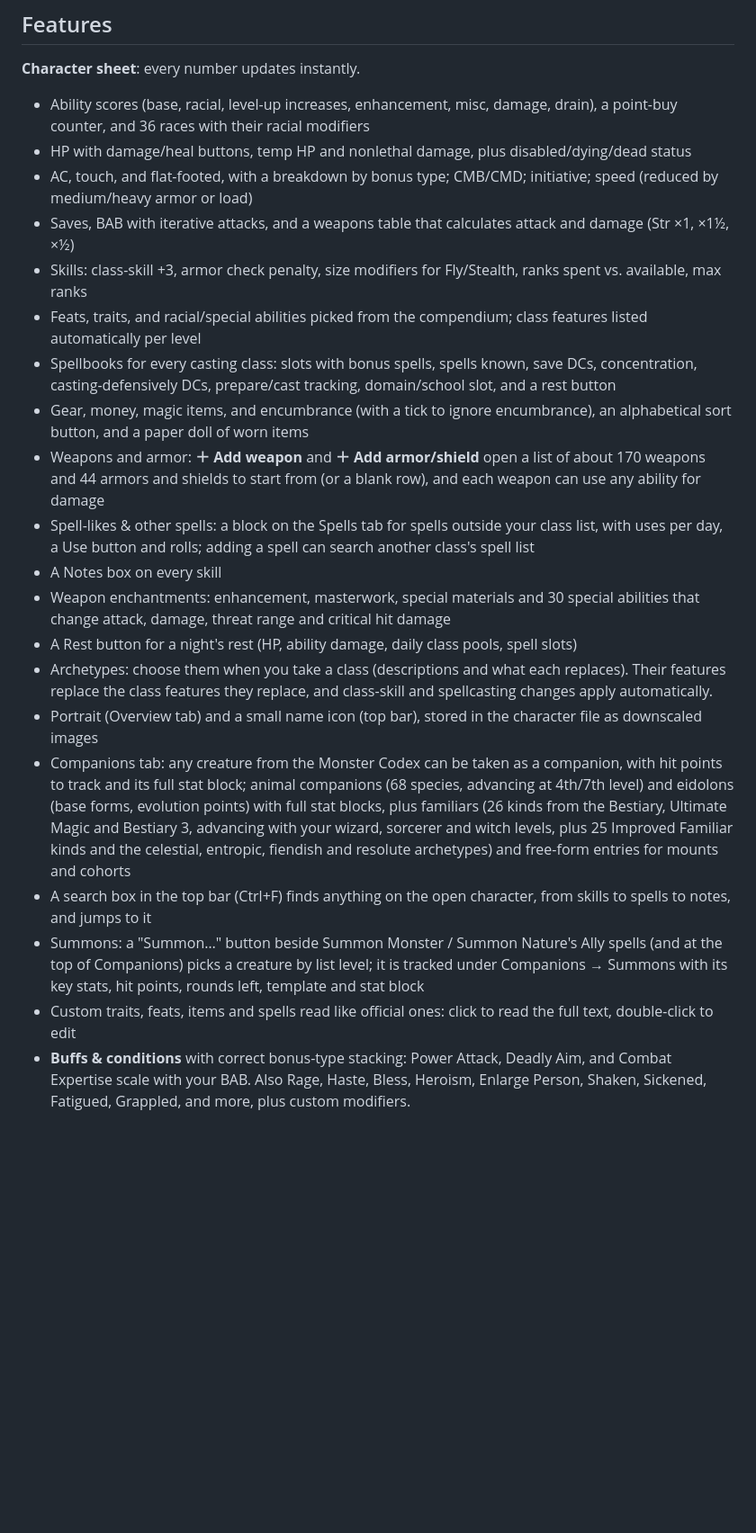
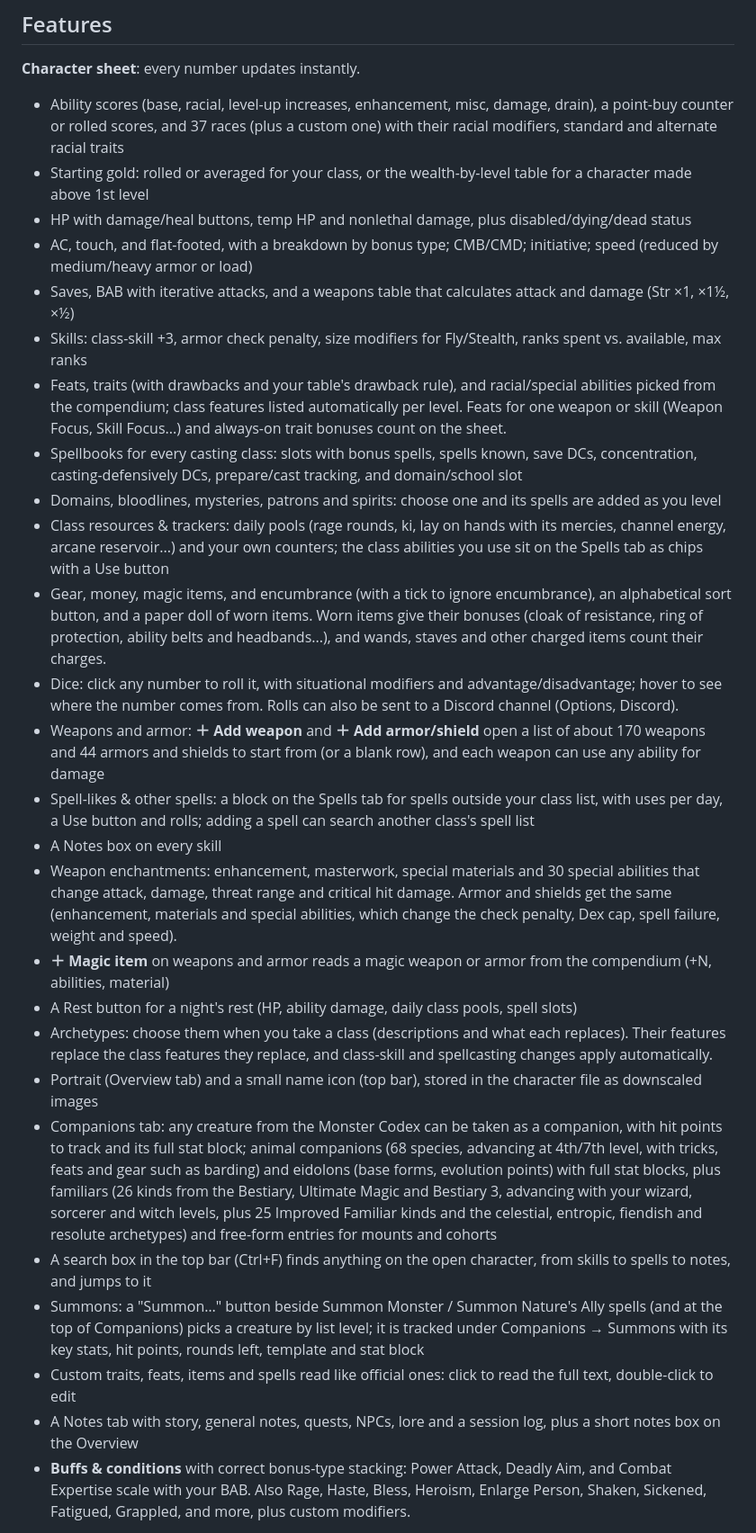
Before and after one commit to laurmoe7/cookies-sheets, a Markdown page: README.md, the part around one of its changes. Shown at 90% size. GitHub-like rendering; blank space fills up the shorter version.

```diff
--- a/README.md
+++ b/README.md
@@ -32,24 +35,30 @@ Whenever an import has to put a difference into a Misc box to make a number matc
 ## Features
 
 **Character sheet**: every number updates instantly.
-- Ability scores (base, racial, level-up increases, enhancement, misc, damage, drain), a point-buy counter, and 36 races with their racial modifiers
+- Ability scores (base, racial, level-up increases, enhancement, misc, damage, drain), a point-buy counter or rolled scores, and 37 races (plus a custom one) with their racial modifiers, standard and alternate racial traits
+- Starting gold: rolled or averaged for your class, or the wealth-by-level table for a character made above 1st level
 - HP with damage/heal buttons, temp HP and nonlethal damage, plus disabled/dying/dead status
 - AC, touch, and flat-footed, with a breakdown by bonus type; CMB/CMD; initiative; speed (reduced by medium/heavy armor or load)
 - Saves, BAB with iterative attacks, and a weapons table that calculates attack and damage (Str ×1, ×1½, ×½)
 - Skills: class-skill +3, armor check penalty, size modifiers for Fly/Stealth, ranks spent vs. available, max ranks
-- Feats, traits, and racial/special abilities picked from the compendium; class features listed automatically per level
-- Spellbooks for every casting class: slots with bonus spells, spells known, save DCs, concentration, casting-defensively DCs, prepare/cast tracking, domain/school slot, and a rest button
-- Gear, money, magic items, and encumbrance (with a tick to ignore encumbrance), an alphabetical sort button, and a paper doll of worn items
+- Feats, traits (with drawbacks and your table's drawback rule), and racial/special abilities picked from the compendium; class features listed automatically per level. Feats for one weapon or skill (Weapon Focus, Skill Focus...) and always-on trait bonuses count on the sheet.
+- Spellbooks for every casting class: slots with bonus spells, spells known, save DCs, concentration, casting-defensively DCs, prepare/cast tracking, and domain/school slot
+- Domains, bloodlines, mysteries, patrons and spirits: choose one and its spells are added as you level
+- Class resources & trackers: daily pools (rage rounds, ki, lay on hands with its mercies, channel energy, arcane reservoir...) and your own counters; the class abilities you use sit on the Spells tab as chips with a Use button
+- Gear, money, magic items, and encumbrance (with a tick to ignore encumbrance), an alphabetical sort button, and a paper doll of worn items. Worn items give their bonuses (cloak of resistance, ring of protection, ability belts and headbands...), and wands, staves and other charged items count their charges.
+- Dice: click any number to roll it, with situational modifiers and advantage/disadvantage; hover to see where the number comes from. Rolls can also be sent to a Discord channel (Options, Discord).
 - Weapons and armor: **＋ Add weapon** and **＋ Add armor/shield** open a list of about 170 weapons and 44 armors and shields to start from (or a blank row), and each weapon can use any ability for damage
 - Spell-likes & other spells: a block on the Spells tab for spells outside your class list, with uses per day, a Use button and rolls; adding a spell can search another class's spell list
 - A Notes box on every skill
-- Weapon enchantments: enhancement, masterwork, special materials and 30 special abilities that change attack, damage, threat range and critical hit damage
+- Weapon enchantments: enhancement, masterwork, special materials and 30 special abilities that change attack, damage, threat range and critical hit damage. Armor and shields get the same (enhancement, materials and special abilities, which change the check penalty, Dex cap, spell failure, weight and speed).
+- **＋ Magic item** on weapons and armor reads a magic weapon or armor from the compendium (+N, abilities, material)
 - A Rest button for a night's rest (HP, ability damage, daily class pools, spell slots)
 - Archetypes: choose them when you take a class (descriptions and what each replaces). Their features replace the class features they replace, and class-skill and spellcasting changes apply automatically.
 - Portrait (Overview tab) and a small name icon (top bar), stored in the character file as downscaled images
-- Companions tab: any creature from the Monster Codex can be taken as a companion, with hit points to track and its full stat block; animal companions (68 species, advancing at 4th/7th level) and eidolons (base forms, evolution points) with full stat blocks, plus familiars (26 kinds from the Bestiary, Ultimate Magic and Bestiary 3, advancing with your wizard, sorcerer and witch levels, plus 25 Improved Familiar kinds and the celestial, entropic, fiendish and resolute archetypes) and free-form entries for mounts and cohorts
+- Companions tab: any creature from the Monster Codex can be taken as a companion, with hit points to track and its full stat block; animal companions (68 species, advancing at 4th/7th level, with tricks, feats and gear such as barding) and eidolons (base forms, evolution points) with full stat blocks, plus familiars (26 kinds from the Bestiary, Ultimate Magic and Bestiary 3, advancing with your wizard, sorcerer and witch levels, plus 25 Improved Familiar kinds and the celestial, entropic, fiendish and resolute archetypes) and free-form entries for mounts and cohorts
 - A search box in the top bar (Ctrl+F) finds anything on the open character, from skills to spells to notes, and jumps to it
 - Summons: a "Summon…" button beside Summon Monster / Summon Nature's Ally spells (and at the top of Companions) picks a creature by list level; it is tracked under Companions → Summons with its key stats, hit points, rounds left, template and stat block
 - Custom traits, feats, items and spells read like official ones: click to read the full text, double-click to edit
+- A Notes tab with story, general notes, quests, NPCs, lore and a session log, plus a short notes box on the Overview
 - **Buffs & conditions** with correct bonus-type stacking: Power Attack, Deadly Aim, and Combat Expertise scale with your BAB. Also Rage, Haste, Bless, Heroism, Enlarge Person, Shaken, Sickened, Fatigued, Grappled, and more, plus custom modifiers.
 
```
Also changed, not shown: other parts of README.md (+20 -9 lines), CLAUDE.md (+4 -2 lines), dev-docs/ui-conventions.md (+6 -3 lines).
